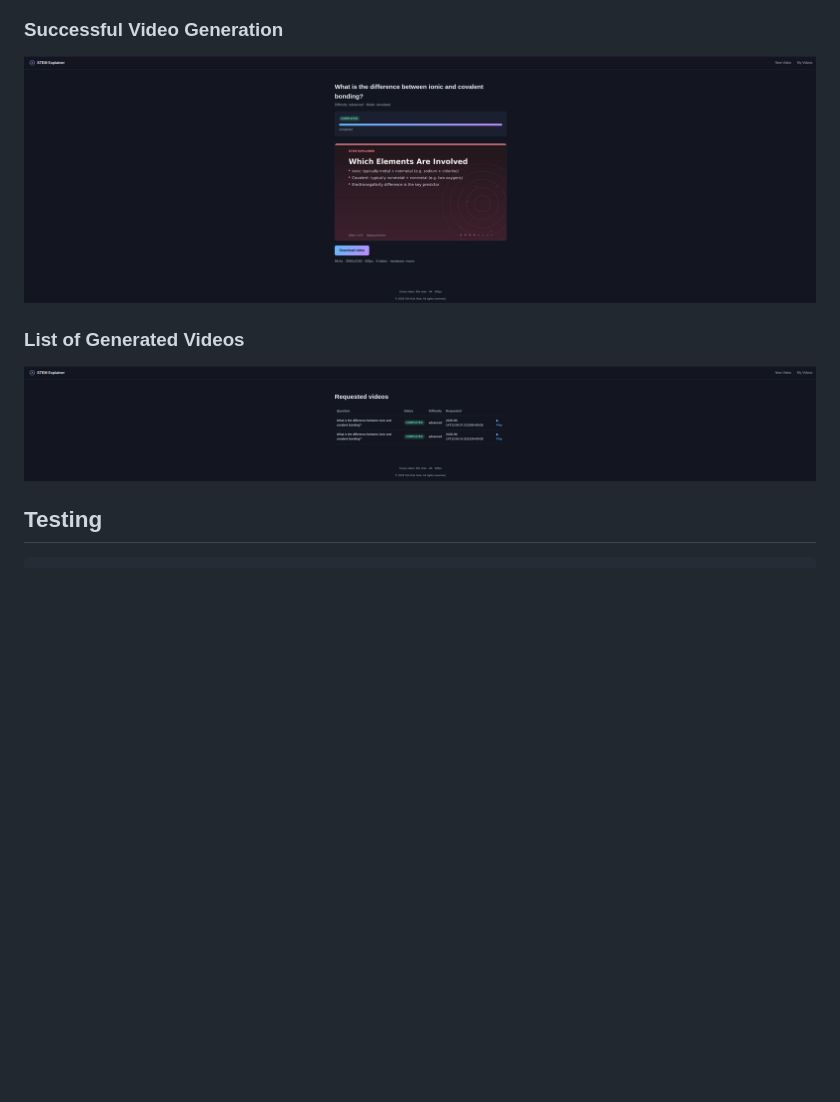
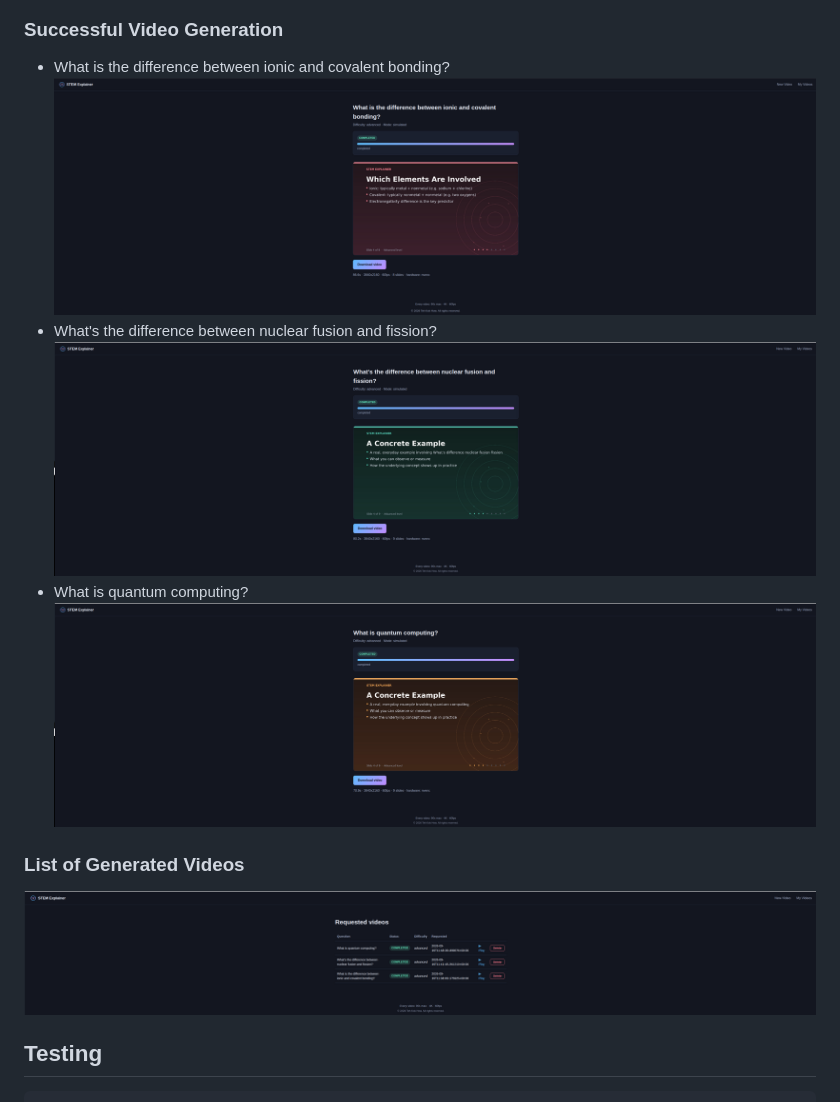
Before and after one commit to khteh/asgi-video-service, a Markdown page: README.md, the part around the change printed below. GitHub-like rendering; pictures changed too: images/asgi-video-service-generated1.png (added), images/asgi-video-service-generated2.png (added), images/asgi-video-service-list.png; blank space fills up the shorter version.

```diff
--- a/README.md
+++ b/README.md
@@ -142,7 +142,12 @@ Then open http://localhost:8000.
 
 ### Successful Video Generation
 
-![Successful Generation](images/asgi-video-service-generated.png?raw=true "Successful Generation")
+- What is the difference between ionic and covalent bonding?
+  ![Successful Generation](images/asgi-video-service-generated.png?raw=true "Successful Generation")
+- What's the difference between nuclear fusion and fission?
+  ![Successful Generation1](images/asgi-video-service-generated1.png?raw=true "Successful Generation1")
+- What is quantum computing?
+  ![Successful Generation2](images/asgi-video-service-generated2.png?raw=true "Successful Generation2")
 
 ### List of Generated Videos
 
```
Also changed, not shown: other parts of README.md (+10 -10 lines), 11 other files.
